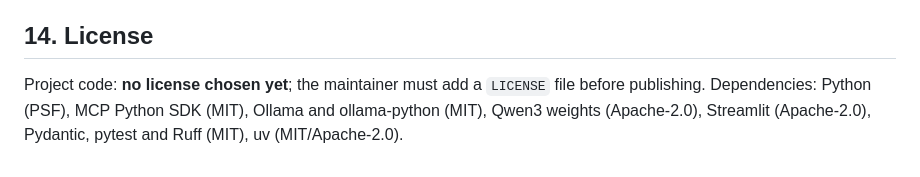
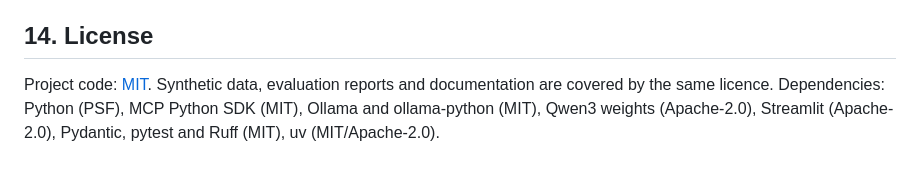
Before and after one commit to saiff7/payops-sentinel, a Markdown page: README.md, the part around one of its changes. Rendered like a GitHub page.

```diff
--- a/README.md
+++ b/README.md
@@ -414,7 +420,7 @@ actions."*
 
 ## 14. License
 
-Project code: **no license chosen yet**; the maintainer must add a `LICENSE` file before
-publishing. Dependencies: Python (PSF), MCP Python SDK (MIT), Ollama and
+Project code: [MIT](LICENSE). Synthetic data, evaluation reports and documentation are covered by
+the same licence. Dependencies: Python (PSF), MCP Python SDK (MIT), Ollama and
 ollama-python (MIT), Qwen3 weights (Apache-2.0), Streamlit (Apache-2.0), Pydantic, pytest and
 Ruff (MIT), uv (MIT/Apache-2.0).
```
Also changed, not shown: other parts of README.md (+8 -2 lines), CLAUDE.md (+2 -2 lines), docs/BUILD_PLAN.md (+1 -1 lines), docs/screenshots/1-overview.jpg (added), docs/screenshots/2-batches.jpg (added), docs/screenshots/3-investigation.jpg (added), docs/screenshots/4-review.jpg (added), docs/screenshots/5-governance.jpg (added), docs/screenshots/6-evaluations.jpg (added), 6 other files.
